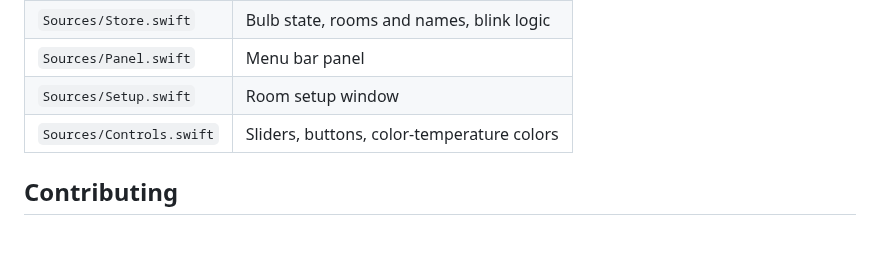
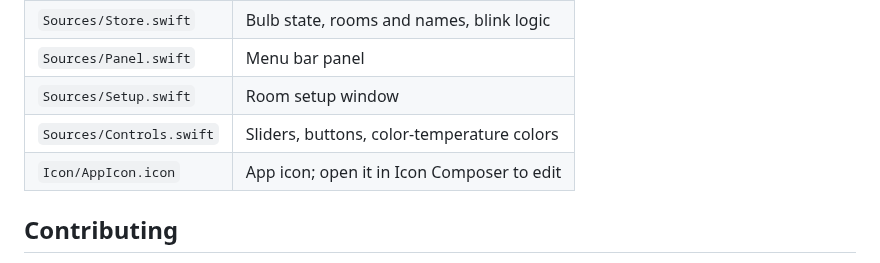
Before and after one commit to maxamly/wizbar, a Markdown page: README.md, the part around one of its changes. Drawn GitHub-style; blank space fills up the shorter version.

```diff
--- a/README.md
+++ b/README.md
@@ -78,6 +80,7 @@ WiZ bulbs accept JSON commands over UDP on port `38899`. WizBar sends `getPilot`
 | `Sources/Panel.swift` | Menu bar panel |
 | `Sources/Setup.swift` | Room setup window |
 | `Sources/Controls.swift` | Sliders, buttons, color-temperature colors |
+| `Icon/AppIcon.icon` | App icon; open it in Icon Composer to edit |
 
 ## Contributing
 
```
Also changed, not shown: other parts of README.md (+2 -0 lines), docs/icon.png (added), 6 other files.
